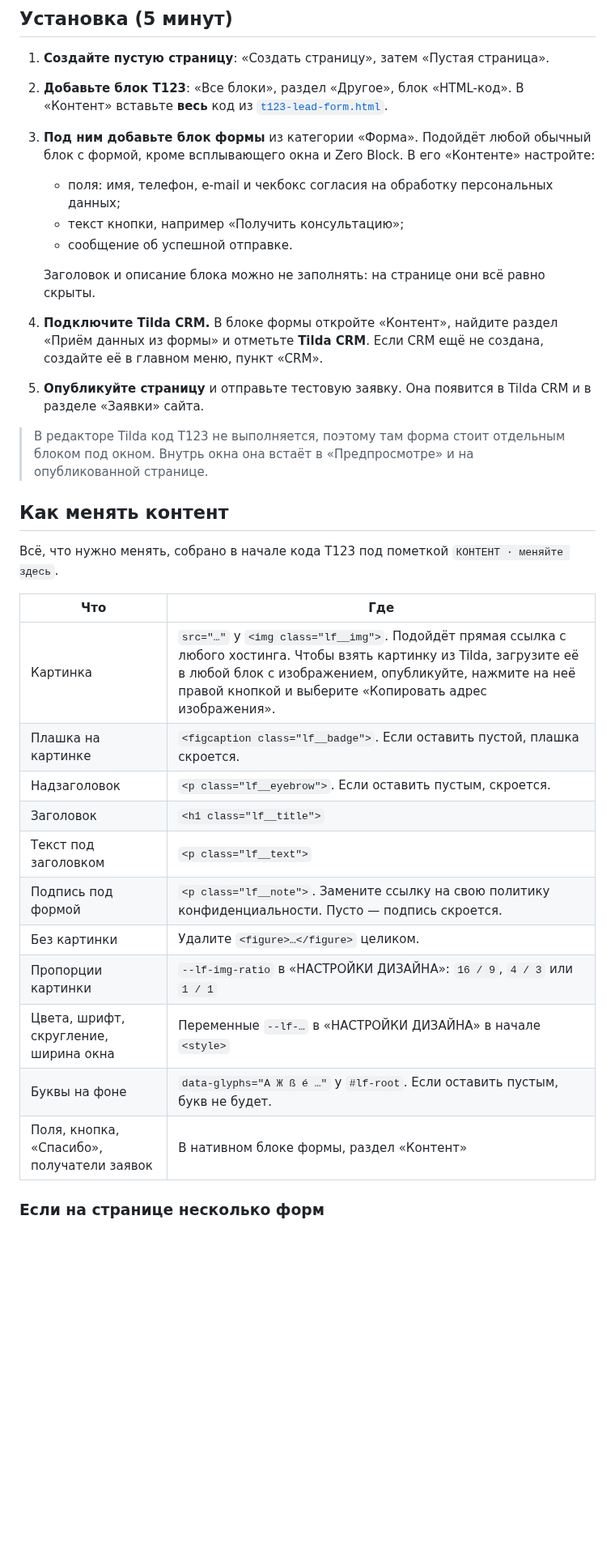
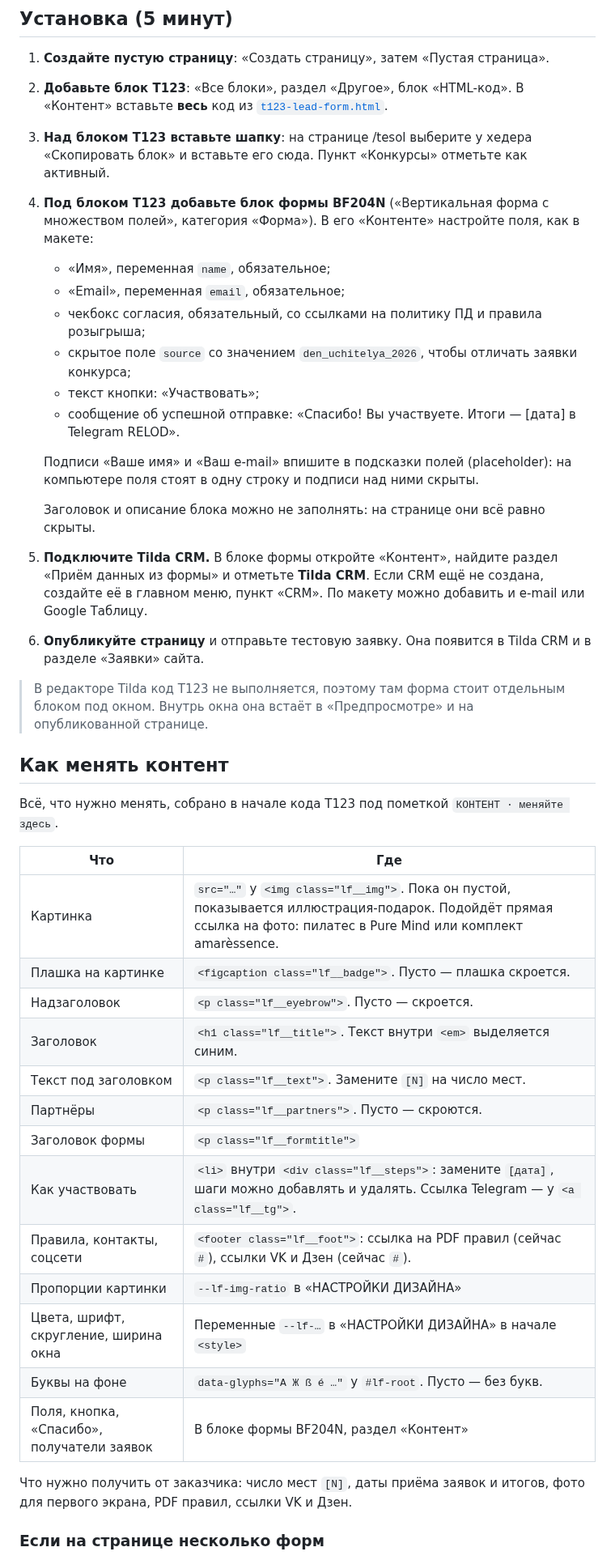
Before and after one commit to maxoulassevich-creator/test-default, a Markdown page: tilda-lead-form/README.md, the part around one of its changes. Shown at 81% size. Rendered like a GitHub page; blank space fills up the shorter version.

```diff
--- a/tilda-lead-form/README.md
+++ b/tilda-lead-form/README.md
@@ -27,17 +36,25 @@ amoCRM, Bitrix24 и другие.
 1. **Создайте пустую страницу**: «Создать страницу», затем «Пустая страница».
 2. **Добавьте блок T123**: «Все блоки», раздел «Другое», блок «HTML-код».
    В «Контент» вставьте **весь** код из [`t123-lead-form.html`](t123-lead-form.html).
-3. **Под ним добавьте блок формы** из категории «Форма». Подойдёт любой обычный блок с формой,
-   кроме всплывающего окна и Zero Block. В его «Контенте» настройте:
-   - поля: имя, телефон, e-mail и чекбокс согласия на обработку персональных данных;
-   - текст кнопки, например «Получить консультацию»;
-   - сообщение об успешной отправке.
+3. **Над блоком T123 вставьте шапку**: на странице /tesol выберите у хедера «Скопировать блок»
+   и вставьте его сюда. Пункт «Конкурсы» отметьте как активный.
+4. **Под блоком T123 добавьте блок формы BF204N** («Вертикальная форма с множеством полей»,
+   категория «Форма»). В его «Контенте» настройте поля, как в макете:
+   - «Имя», переменная `name`, обязательное;
+   - «Email», переменная `email`, обязательное;
+   - чекбокс согласия, обязательный, со ссылками на политику ПД и правила розыгрыша;
+   - скрытое поле `source` со значением `den_uchitelya_2026`, чтобы отличать заявки конкурса;
+   - текст кнопки: «Участвовать»;
+   - сообщение об успешной отправке: «Спасибо! Вы участвуете. Итоги — [дата] в Telegram RELOD».
+
+   Подписи «Ваше имя» и «Ваш e-mail» впишите в подсказки полей (placeholder): на компьютере поля
+   стоят в одну строку и подписи над ними скрыты.
 
    Заголовок и описание блока можно не заполнять: на странице они всё равно скрыты.
-4. **Подключите Tilda CRM.** В блоке формы откройте «Контент», найдите раздел
+5. **Подключите Tilda CRM.** В блоке формы откройте «Контент», найдите раздел
    «Приём данных из формы» и отметьте **Tilda CRM**. Если CRM ещё не создана, создайте её
-   в главном меню, пункт «CRM».
-5. **Опубликуйте страницу** и отправьте тестовую заявку. Она появится в Tilda CRM и в разделе
+   в главном меню, пункт «CRM». По макету можно добавить и e-mail или Google Таблицу.
+6. **Опубликуйте страницу** и отправьте тестовую заявку. Она появится в Tilda CRM и в разделе
    «Заявки» сайта.
 
 > В редакторе Tilda код T123 не выполняется, поэтому там форма стоит отдельным блоком под окном.
@@ -49,17 +66,22 @@ amoCRM, Bitrix24 и другие.
 
 | Что | Где |
 |---|---|
-| Картинка | `src="…"` у `<img class="lf__img">`. Подойдёт прямая ссылка с любого хостинга. Чтобы взять картинку из Tilda, загрузите её в любой блок с изображением, опубликуйте, нажмите на неё правой кнопкой и выберите «Копировать адрес изображения». |
-| Плашка на картинке | `<figcaption class="lf__badge">`. Если оставить пустой, плашка скроется. |
-| Надзаголовок | `<p class="lf__eyebrow">`. Если оставить пустым, скроется. |
-| Заголовок | `<h1 class="lf__title">` |
-| Текст под заголовком | `<p class="lf__text">` |
-| Подпись под формой | `<p class="lf__note">`. Замените ссылку на свою политику конфиденциальности. Пусто — подпись скроется. |
-| Без картинки | Удалите `<figure>…</figure>` целиком. |
-| Пропорции картинки | `--lf-img-ratio` в «НАСТРОЙКИ ДИЗАЙНА»: `16 / 9`, `4 / 3` или `1 / 1` |
+| Картинка | `src="…"` у `<img class="lf__img">`. Пока он пустой, показывается иллюстрация-подарок. Подойдёт прямая ссылка на фото: пилатес в Pure Mind или комплект amarèssence. |
+| Плашка на картинке | `<figcaption class="lf__badge">`. Пусто — плашка скроется. |
+| Надзаголовок | `<p class="lf__eyebrow">`. Пусто — скроется. |
+| Заголовок | `<h1 class="lf__title">`. Текст внутри `<em>` выделяется синим. |
+| Текст под заголовком | `<p class="lf__text">`. Замените `[N]` на число мест. |
+| Партнёры | `<p class="lf__partners">`. Пусто — скроются. |
+| Заголовок формы | `<p class="lf__formtitle">` |
+| Как участвовать | `<li>` внутри `<div class="lf__steps">`: замените `[дата]`, шаги можно добавлять и удалять. Ссылка Telegram — у `<a class="lf__tg">`. |
+| Правила, контакты, соцсети | `<footer class="lf__foot">`: ссылка на PDF правил (сейчас `#`), ссылки VK и Дзен (сейчас `#`). |
+| Пропорции картинки | `--lf-img-ratio` в «НАСТРОЙКИ ДИЗАЙНА» |
 | Цвета, шрифт, скругление, ширина окна | Переменные `--lf-…` в «НАСТРОЙКИ ДИЗАЙНА» в начале `<style>` |
-| Буквы на фоне | `data-glyphs="A Ж ß é …"` у `#lf-root`. Если оставить пустым, букв не будет. |
-| Поля, кнопка, «Спасибо», получатели заявок | В нативном блоке формы, раздел «Контент» |
+| Буквы на фоне | `data-glyphs="A Ж ß é …"` у `#lf-root`. Пусто — без букв. |
+| Поля, кнопка, «Спасибо», получатели заявок | В блоке формы BF204N, раздел «Контент» |
+
+Что нужно получить от заказчика: число мест `[N]`, даты приёма заявок и итогов, фото для первого
+экрана, PDF правил, ссылки VK и Дзен.
 
 ### Если на странице несколько форм
 
```
Also changed, not shown: other parts of tilda-lead-form/README.md (+16 -6 lines), tilda-lead-form/screens/desktop.jpg, tilda-lead-form/screens/errors.jpg, tilda-lead-form/screens/mobile.jpg, tilda-lead-form/screens/success.jpg, 2 other files.
